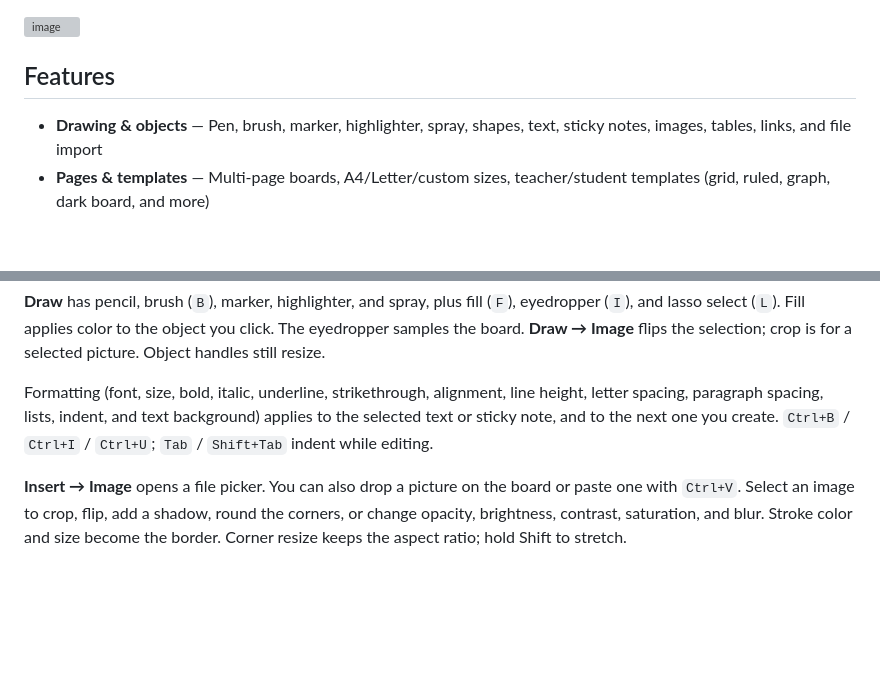
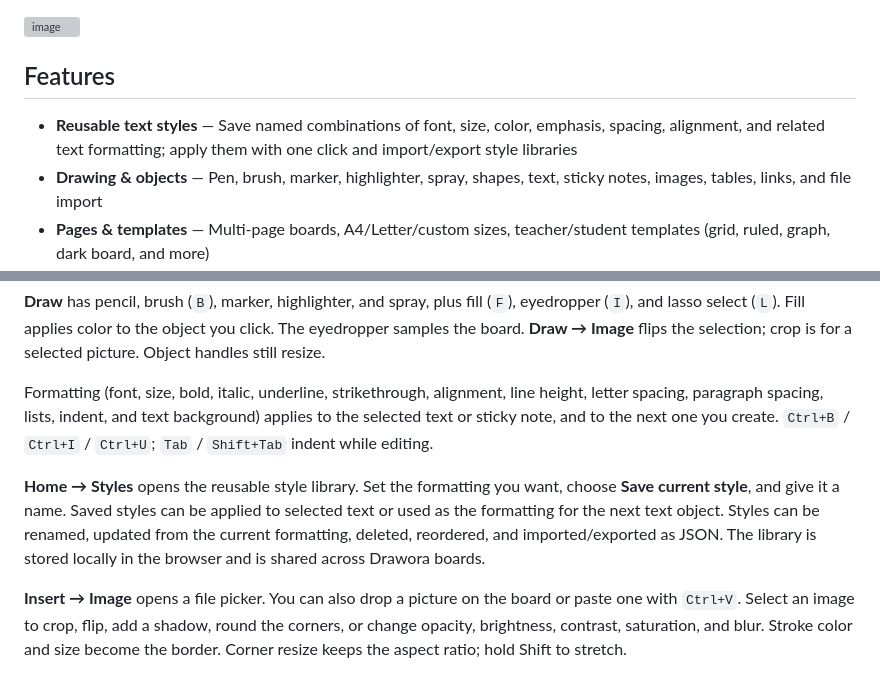
Before and after one commit to pradipNP/drawora, a Markdown page: README.md, 2 parts joined by grey strips. GitHub-like rendering; blank space fills up the shorter version; grey boxes are pictures that could not be loaded.

Commit message:
Update README with reusable style library information
Added details about reusable style library and its features.

```diff
--- a/README.md
+++ b/README.md
@@ -17,7 +17,7 @@ Try Drawora live:
 <img width="958" height="417" alt="image" src="https://github.com/user-attachments/assets/f63dcfde-f1be-4613-9868-40a5f3cde03c" />
 
 ## Features
-
+- **Reusable text styles** — Save named combinations of font, size, color, emphasis, spacing, alignment, and related text formatting; apply them with one click and import/export style libraries
 - **Drawing & objects** — Pen, brush, marker, highlighter, spray, shapes, text, sticky notes, images, tables, links, and file import
 - **Pages & templates** — Multi-page boards, A4/Letter/custom sizes, teacher/student templates (grid, ruled, graph, dark board, and more)
 - **Presentation mode** — Full-screen teaching with laser pointer, pen, eraser, black/white screen curtains, and page navigation (`F5`)
@@ -165,6 +165,8 @@ Text tools: **Text** (`T`) and **Sticky note** (`N`). Click to place, or drag to
 
 Formatting (font, size, bold, italic, underline, strikethrough, alignment, line height, letter spacing, paragraph spacing, lists, indent, and text background) applies to the selected text or sticky note, and to the next one you create. `Ctrl+B` / `Ctrl+I` / `Ctrl+U`; `Tab` / `Shift+Tab` indent while editing.
 
+**Home → Styles** opens the reusable style library. Set the formatting you want, choose **Save current style**, and give it a name. Saved styles can be applied to selected text or used as the formatting for the next text object. Styles can be renamed, updated from the current formatting, deleted, reordered, and imported/exported as JSON. The library is stored locally in the browser and is shared across Drawora boards.
+
 **Insert → Image** opens a file picker. You can also drop a picture on the board or paste one with `Ctrl+V`. Select an image to crop, flip, add a shadow, round the corners, or change opacity, brightness, contrast, saturation, and blur. Stroke color and size become the border. Corner resize keeps the aspect ratio; hold Shift to stretch.
 
 ### Editing
```
